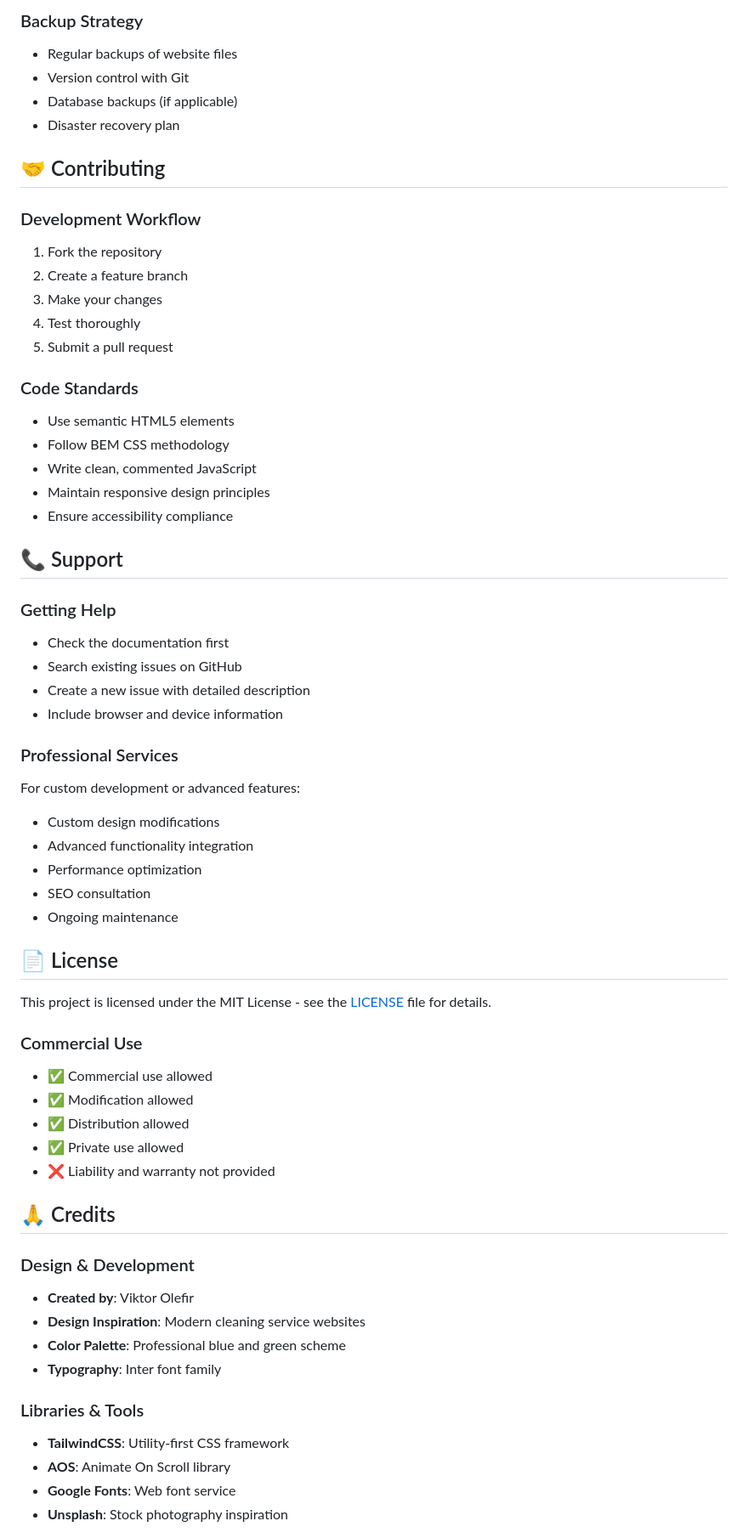
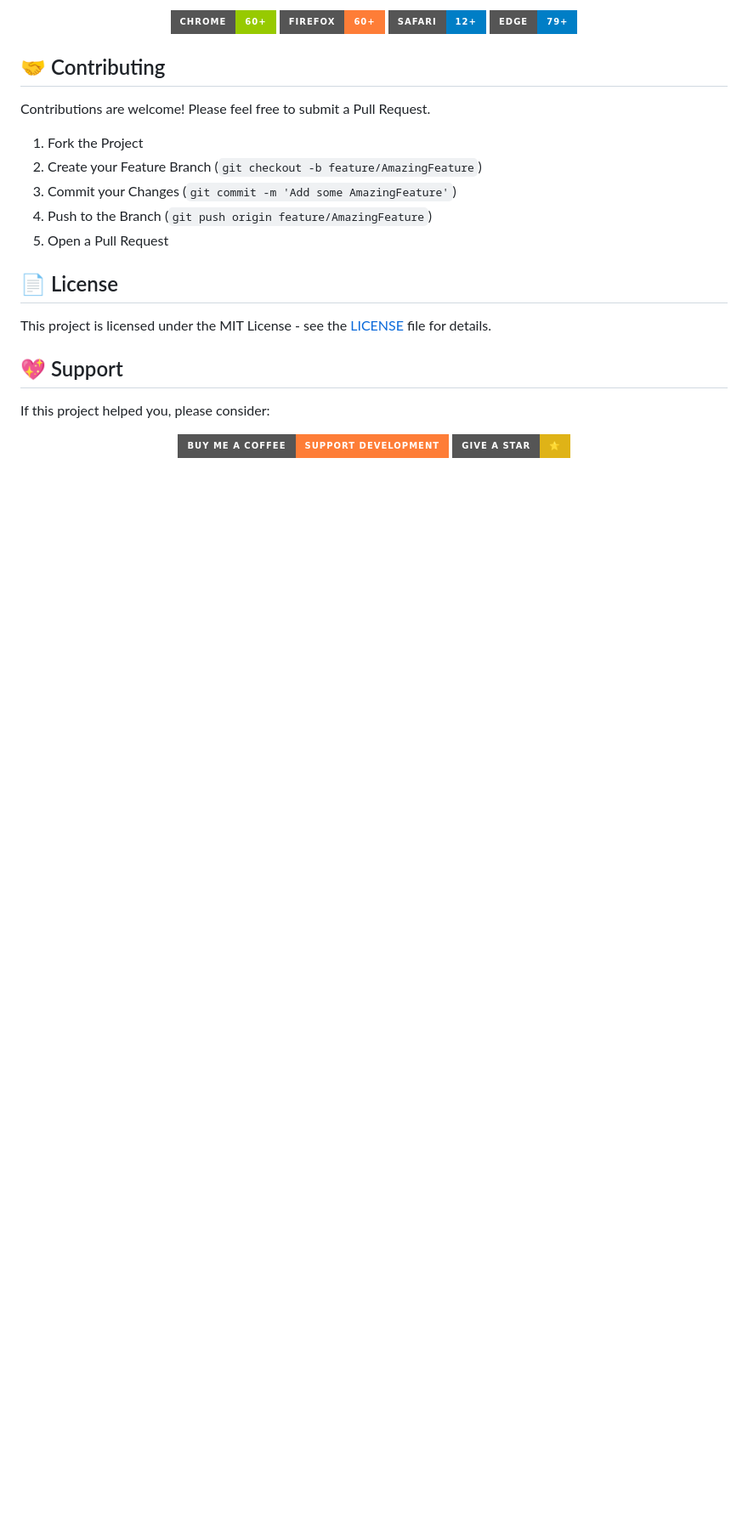
Before and after one commit to Vitioz/cleanly, a Markdown page: README.md, the part around the change printed below. Shown: that part at 85% size. Drawn GitHub-style; badges without logos; blank space fills up the shorter version.

```diff
--- a/README.md
+++ b/README.md
@@ -339,64 +192,33 @@ Deploy to any static hosting service:
 
-### Backup Strategy
-- Regular backups of website files
-- Version control with Git
-- Database backups (if applicable)
-- Disaster recovery plan
+<div align="center">
+
+[![Chrome](https://img.shields.io/badge/Chrome-60%2B-green?style=for-the-badge&logo=google-chrome)](https://www.google.com/chrome/)
+[![Firefox](https://img.shields.io/badge/Firefox-60%2B-orange?style=for-the-badge&logo=firefox)](https://www.mozilla.org/firefox/)
+[![Safari](https://img.shields.io/badge/Safari-12%2B-blue?style=for-the-badge&logo=safari)](https://www.apple.com/safari/)
+[![Edge](https://img.shields.io/badge/Edge-79%2B-blue?style=for-the-badge&logo=microsoft-edge)](https://www.microsoft.com/edge)
+
+</div>
 
 ## 🤝 Contributing
 
-### Development Workflow
-1. Fork the repository
-2. Create a feature branch
-3. Make your changes
-4. Test thoroughly
-5. Submit a pull request
+Contributions are welcome! Please feel free to submit a Pull Request.
 
-### Code Standards
-- Use semantic HTML5 elements
-- Follow BEM CSS methodology
-- Write clean, commented JavaScript
-- Maintain responsive design principles
-- Ensure accessibility compliance
-
-## 📞 Support
-
-### Getting Help
-- Check the documentation first
-- Search existing issues on GitHub
-- Create a new issue with detailed description
-- Include browser and device information
-
-### Professional Services
-For custom development or advanced features:
-- Custom design modifications
-- Advanced functionality integration
-- Performance optimization
-- SEO consultation
-- Ongoing maintenance
+1. Fork the Project
+2. Create your Feature Branch (`git checkout -b feature/AmazingFeature`)
+3. Commit your Changes (`git commit -m 'Add some AmazingFeature'`)
+4. Push to the Branch (`git push origin feature/AmazingFeature`)
+5. Open a Pull Request
 
 ## 📄 License
 
 This project is licensed under the MIT License - see the [LICENSE](LICENSE) file for details.
 
-### Commercial Use
-- ✅ Commercial use allowed
-- ✅ Modification allowed
-- ✅ Distribution allowed
-- ✅ Private use allowed
-- ❌ Liability and warranty not provided
+## 💖 Support
 
-## 🙏 Credits
+If this project helped you, please consider:
 
-### Design & Development
-- **Created by**: Viktor Olefir
-- **Design Inspiration**: Modern cleaning service websites
-- **Color Palette**: Professional blue and green scheme
-- **Typography**: Inter font family
+<div align="center">
 
-### Libraries & Tools
-- **TailwindCSS**: Utility-first CSS framework
-- **AOS**: Animate On Scroll library
-- **Google Fonts**: Web font service
-- **Unsplash**: Stock photography inspiration
+[![Buy Me A Coffee](https://img.shields.io/badge/Buy%20Me%20A%20Coffee-Support%20Development-orange?style=for-the-badge&logo=buy-me-a-coffee)](https://buymeacoffee.com/viktorolefir)
+[![GitHub Stars](https://img.shields.io/badge/Give%20a%20Star-⭐-yellow?style=for-the-badge&logo=github)](https://github.com/Vitioz/cleanly)
 
```
Also changed, not shown: other parts of README.md (+167 -312 lines).
